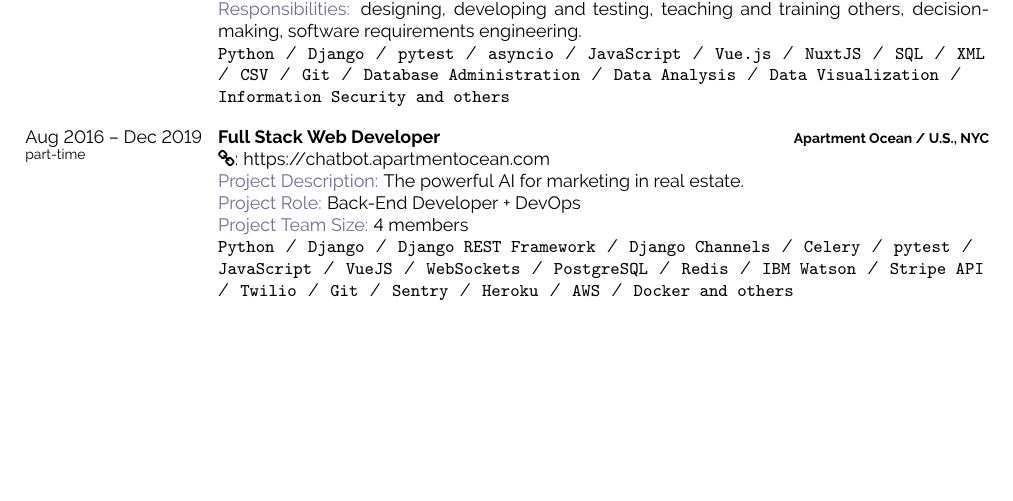
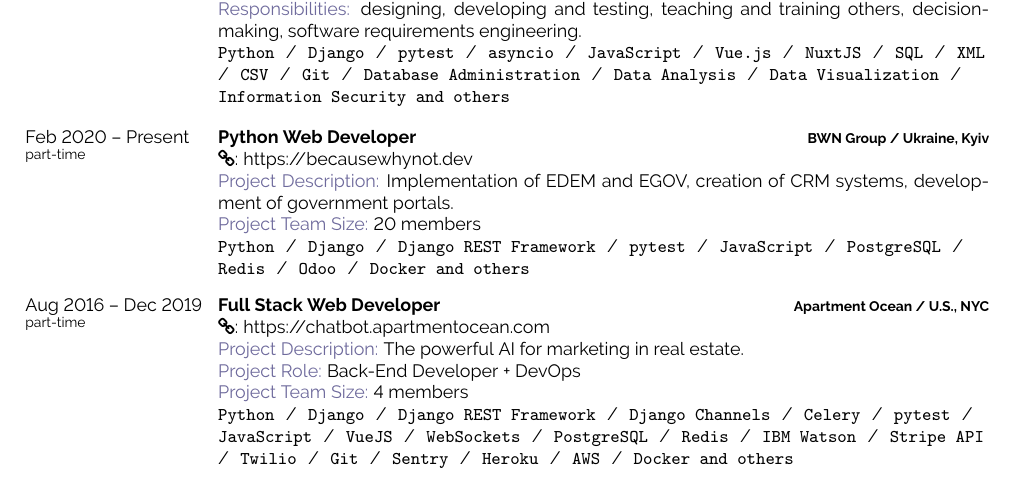
Before and after one commit to vsventy/cv-vsventy, a LaTeX CV (cv-vsventy.tex, which reads developercv.cls): part of the page, cut so that both start at the same text, the shorter picture padded with empty space. Compiled offline with pdfLaTeX.

Commit message:
add experience at BWN Group

```diff
--- a/cv-vsventy.tex
+++ b/cv-vsventy.tex
@@ -106,6 +106,11 @@
         {\textcolor{CadetBlue}{Project Description:} Reporting, information retrieval systems, tools to automation of production processes, utility software on an intranet.\\\textcolor{CadetBlue}{Responsibilities:} designing, developing and testing, teaching and training others, decision-making, software requirements engineering.\\
         \texttt{Python}\slashsep\texttt{Django}\slashsep\texttt{pytest}\slashsep\texttt{asyncio}\slashsep\texttt{JavaScript}\slashsep\texttt{Vue.js}\slashsep\texttt{NuxtJS}\slashsep\texttt{SQL}\slashsep\texttt{XML}\slashsep\texttt{CSV}\slashsep\texttt{Git}\slashsep\texttt{Database Administration}\slashsep\texttt{Data Analysis}\slashsep\texttt{Data Visualization}\slashsep\texttt{Information Security and others}}
 	\entry
+		{Feb 2020 -- Present\\\footnotesize{part-time}}
+		{Python Web Developer}
+        {BWN Group / Ukraine, Kyiv}
+        {\faLink{}: {\href{https://becausewhynot.dev}{https://becausewhynot.dev}}\\\textcolor{CadetBlue}{Project Description:} Implementation of EDEM and EGOV, creation of CRM systems, development of government portals. \\\textcolor{CadetBlue}{Project Team Size:} 20 members\\ \texttt{Python}\slashsep\texttt{Django}\slashsep\texttt{Django REST Framework}\slashsep\texttt{pytest}\slashsep\texttt{JavaScript}\slashsep\texttt{PostgreSQL}\slashsep\texttt{Redis}\slashsep\texttt{Odoo}\slashsep\texttt{Docker and others}}
+	\entry
 		{Aug 2016 -- Dec 2019\\\footnotesize{part-time}}
 		{Full Stack Web Developer}
         {Apartment Ocean / U.S., NYC}
--- a/developercv.cls
+++ b/developercv.cls
@@ -50,8 +50,8 @@
 
 \geometry{
 	paper=a4paper, % Paper size, change to letterpaper for US letter size
-	top=1.75cm, % Top margin
-	bottom=1.75cm, % Bottom margin
+	top=1.5cm, % Top margin
+	bottom=1.5cm, % Bottom margin
 	left=2cm, % Left margin
 	right=2cm, % Right margin
 	headheight=0.75cm, % Header height
```
